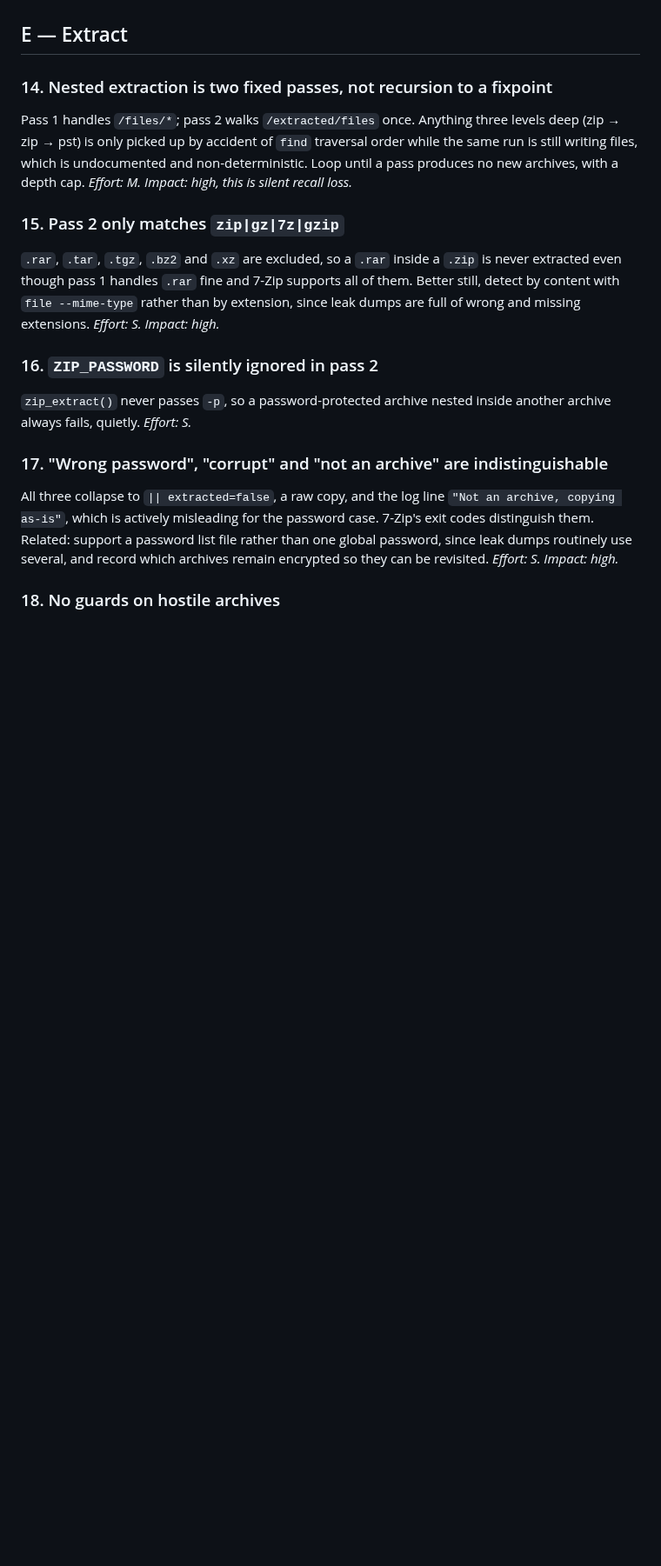
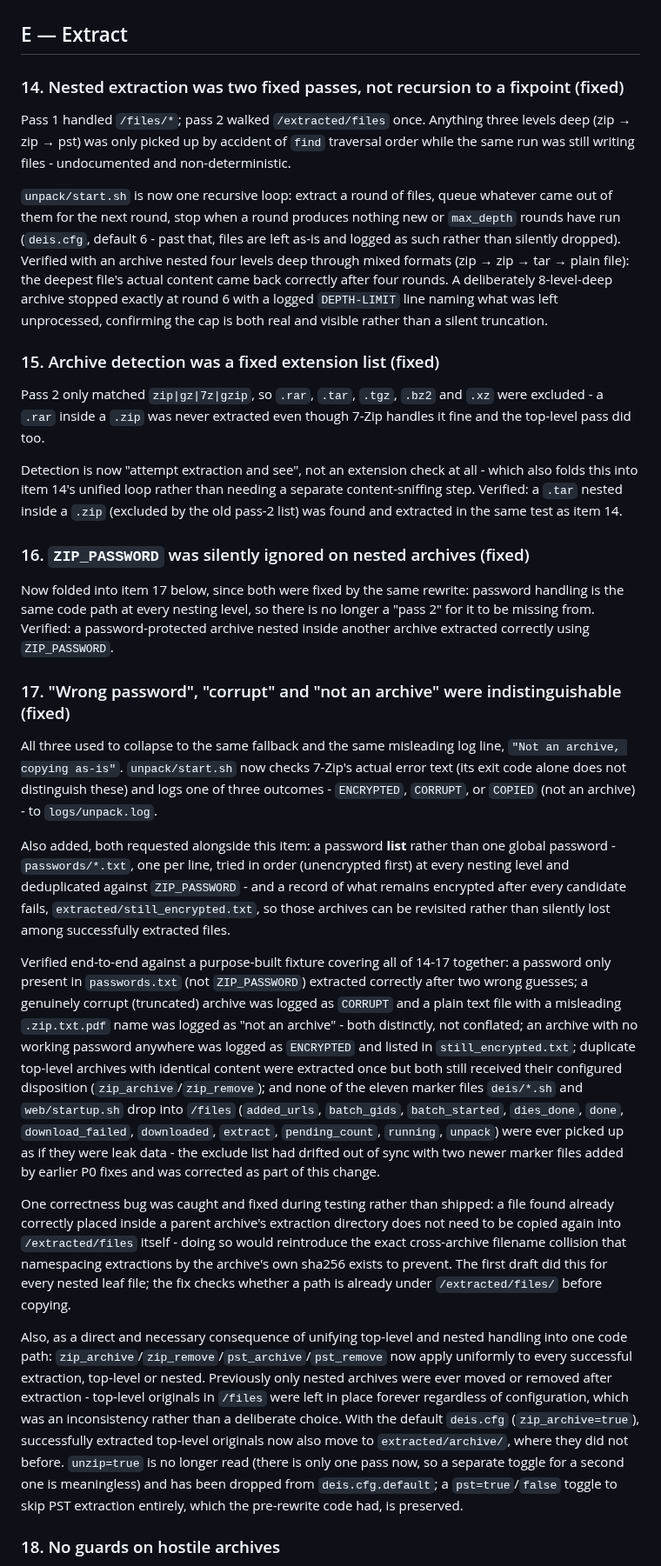
Before and after one commit to reuteras/DEIS, a Markdown page: docs/IMPROVEMENTS.md, the part around one of its changes. Shown at 87% size. Rendered like a GitHub page; blank space fills up the shorter version.

Commit message:
Move items 14-17 to the fixed table and update 20/34/39 accordingly
Also records two items 20 and 39 partly resolved as a side effect of the
14-17 rewrite (null-delimited file discovery throughout, logs/unpack.log),
without marking either fully done - config reading and ingest's per-file
logging are unchanged.

```diff
--- a/docs/IMPROVEMENTS.md
+++ b/docs/IMPROVEMENTS.md
@@ -172,33 +176,82 @@ opsec check, because it fails loudly instead of leaking quietly. *Effort: M. Imp
 
 ## E — Extract
 
-### 14. Nested extraction is two fixed passes, not recursion to a fixpoint
+### 14. Nested extraction was two fixed passes, not recursion to a fixpoint (fixed)
 
-Pass 1 handles `/files/*`; pass 2 walks `/extracted/files` once. Anything three levels deep
-(zip → zip → pst) is only picked up by accident of `find` traversal order while the same run
-is still writing files, which is undocumented and non-deterministic. Loop until a pass
-produces no new archives, with a depth cap. *Effort: M. Impact: high, this is silent recall
-loss.*
+Pass 1 handled `/files/*`; pass 2 walked `/extracted/files` once. Anything three levels deep
+(zip → zip → pst) was only picked up by accident of `find` traversal order while the same run
+was still writing files - undocumented and non-deterministic.
 
-### 15. Pass 2 only matches `zip|gz|7z|gzip`
+`unpack/start.sh` is now one recursive loop: extract a round of files, queue whatever came
+out of them for the next round, stop when a round produces nothing new or `max_depth` rounds
+have run (`deis.cfg`, default 6 - past that, files are left as-is and logged as such rather
+than silently dropped). Verified with an archive nested four levels deep through mixed
+formats (zip → zip → tar → plain file): the deepest file's actual content came back correctly
+after four rounds. A deliberately 8-level-deep archive stopped exactly at round 6 with a
+logged `DEPTH-LIMIT` line naming what was left unprocessed, confirming the cap is both real
+and visible rather than a silent truncation.
 
-`.rar`, `.tar`, `.tgz`, `.bz2` and `.xz` are excluded, so a `.rar` inside a `.zip` is never
-extracted even though pass 1 handles `.rar` fine and 7-Zip supports all of them. Better
-still, detect by content with `file --mime-type` rather than by extension, since leak dumps
-are full of wrong and missing extensions. *Effort: S. Impact: high.*
+### 15. Archive detection was a fixed extension list (fixed)
 
-### 16. `ZIP_PASSWORD` is silently ignored in pass 2
+Pass 2 only matched `zip|gz|7z|gzip`, so `.rar`, `.tar`, `.tgz`, `.bz2` and `.xz` were
+excluded - a `.rar` inside a `.zip` was never extracted even though 7-Zip handles it fine and
+the top-level pass did too.
 
-`zip_extract()` never passes `-p`, so a password-protected archive nested inside another
-archive always fails, quietly. *Effort: S.*
+Detection is now "attempt extraction and see", not an extension check at all - which also
+folds this into item 14's unified loop rather than needing a separate content-sniffing step.
+Verified: a `.tar` nested inside a `.zip` (excluded by the old pass-2 list) was found and
+extracted in the same test as item 14.
 
-### 17. "Wrong password", "corrupt" and "not an archive" are indistinguishable
+### 16. `ZIP_PASSWORD` was silently ignored on nested archives (fixed)
 
-All three collapse to `|| extracted=false`, a raw copy, and the log line
-`"Not an archive, copying as-is"`, which is actively misleading for the password case.
-7-Zip's exit codes distinguish them. Related: support a password list file rather than one
-global password, since leak dumps routinely use several, and record which archives remain
-encrypted so they can be revisited. *Effort: S. Impact: high.*
+Now folded into item 17 below, since both were fixed by the same rewrite: password handling
+is the same code path at every nesting level, so there is no longer a "pass 2" for it to be
+missing from. Verified: a password-protected archive nested inside another archive extracted
+correctly using `ZIP_PASSWORD`.
+
+### 17. "Wrong password", "corrupt" and "not an archive" were indistinguishable (fixed)
+
+All three used to collapse to the same fallback and the same misleading log line,
+`"Not an archive, copying as-is"`. `unpack/start.sh` now checks 7-Zip's actual error text
+(its exit code alone does not distinguish these) and logs one of three outcomes -
+`ENCRYPTED`, `CORRUPT`, or `COPIED` (not an archive) - to `logs/unpack.log`.
+
+Also added, both requested alongside this item: a password **list** rather than one global
+password - `passwords/*.txt`, one per line, tried in order (unencrypted first) at every
+nesting level and deduplicated against `ZIP_PASSWORD` - and a record of what remains
+encrypted after every candidate fails, `extracted/still_encrypted.txt`, so those archives can
+be revisited rather than silently lost among successfully extracted files.
+
+Verified end-to-end against a purpose-built fixture covering all of 14-17 together: a
+password only present in `passwords.txt` (not `ZIP_PASSWORD`) extracted correctly after two
+wrong guesses; a genuinely corrupt (truncated) archive was logged as `CORRUPT` and a plain
+text file with a misleading `.zip.txt.pdf` name was logged as "not an archive" - both
+distinctly, not conflated; an archive with no working password anywhere was logged as
+`ENCRYPTED` and listed in `still_encrypted.txt`; duplicate top-level archives with identical
+content were extracted once but both still received their configured disposition
+(`zip_archive`/`zip_remove`); and none of the eleven marker files `deis/*.sh` and
+`web/startup.sh` drop into `/files` (`added_urls`, `batch_gids`, `batch_started`, `dies_done`,
+`done`, `download_failed`, `downloaded`, `extract`, `pending_count`, `running`, `unpack`) were
+ever picked up as if they were leak data - the exclude list had drifted out of sync with two
+newer marker files added by earlier P0 fixes and was corrected as part of this change.
+
+One correctness bug was caught and fixed during testing rather than shipped: a file found
+already correctly placed inside a parent archive's extraction directory does not need to be
+copied again into `/extracted/files` itself - doing so would reintroduce the exact
+cross-archive filename collision that namespacing extractions by the archive's own sha256
+exists to prevent. The first draft did this for every nested leaf file; the fix checks
+whether a path is already under `/extracted/files/` before copying.
+
+Also, as a direct and necessary consequence of unifying top-level and nested handling into
+one code path: `zip_archive`/`zip_remove`/`pst_archive`/`pst_remove` now apply uniformly to
+every successful extraction, top-level or nested. Previously only nested archives were ever
+moved or removed after extraction - top-level originals in `/files` were left in place
+forever regardless of configuration, which was an inconsistency rather than a deliberate
+choice. With the default `deis.cfg` (`zip_archive=true`), successfully extracted top-level
+originals now also move to `extracted/archive/`, where they did not before. `unzip=true` is
+no longer read (there is only one pass now, so a separate toggle for a second one is
+meaningless) and has been dropped from `deis.cfg.default`; a `pst=true`/`false` toggle to
+skip PST extraction entirely, which the pre-rewrite code had, is preserved.
 
 ### 18. No guards on hostile archives
 
```
Also changed, not shown: other parts of docs/IMPROVEMENTS.md (+31 -17 lines).
